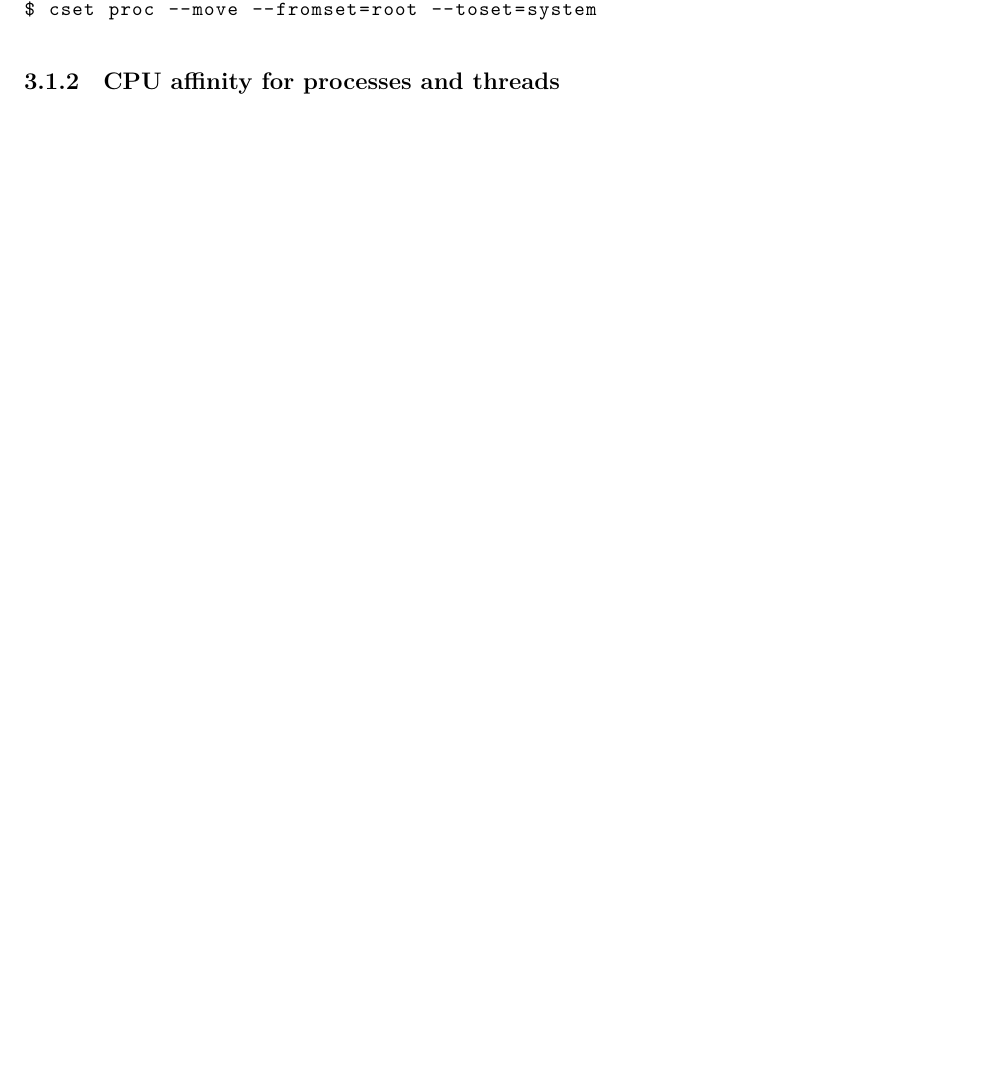
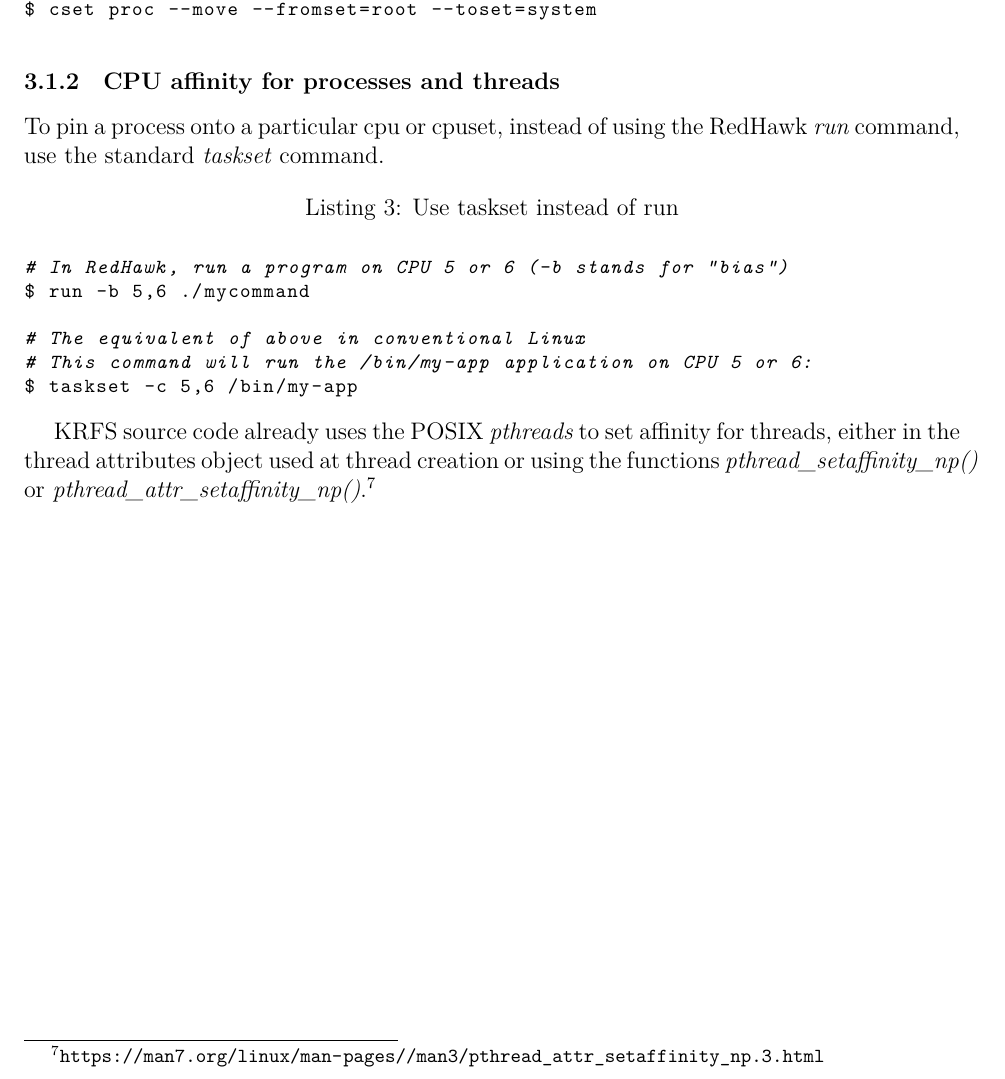
Before and after one commit to jjjesus/RedHatRealTime, a LaTeX document (RedHatRealTime.tex): part of page 12 of 16, cut so that both start at the same text. Compiled offline with XeLaTeX.

Commit message:
Finish shield.

```diff
--- a/RedHatRealTime.tex
+++ b/RedHatRealTime.tex
@@ -480,6 +479,36 @@ $ cset proc --move --fromset=root --toset=system
 \end{adjustwidth}
 
 \subsubsection{CPU affinity for processes and threads}
+
+To pin a process onto a particular cpu or cpuset, instead of using the RedHawk
+\emph{run} command, use the standard \emph{taskset} command.
+
+\lstset{
+    language=bash,
+    basicstyle=\footnotesize\ttfamily,
+    linewidth=7in,
+    showstringspaces=false,
+    keywordstyle=\ttfamily
+}
+\begin{adjustwidth}{0.0in}{0.0in}
+\begin{lstlisting}[caption={Use taskset instead of run},
+label={lst:taskset_cmd}]
+
+# In RedHawk, run a program on CPU 5 or 6 (-b stands for "bias")
+$ run -b 5,6 ./mycommand
+
+# The equivalent of above in conventional Linux
+# This command will run the /bin/my-app application on CPU 5 or 6:
+$ taskset -c 5,6 /bin/my-app
+
+\end{lstlisting}
+\end{adjustwidth}
+
+KRFS source code already uses the POSIX \emph{pthreads} to set affinity for
+threads, either in the thread attributes object used at thread creation or using
+the functions \emph{pthread\_setaffinity\_np()} or
+\emph{pthread\_attr\_setaffinity\_np()}.%
+\footnote{\url{https://man7.org/linux/man-pages//man3/pthread_attr_setaffinity_np.3.html}}
 
 
 %%%%%%%%%%%%%%%%% Image creation %%%%%%%%%%%%%%%%%%%%%%%%
```
Also changed, not shown: Shield.txt (+6 -2 lines), RedHatRealTime.tex (1 more changed lines).
